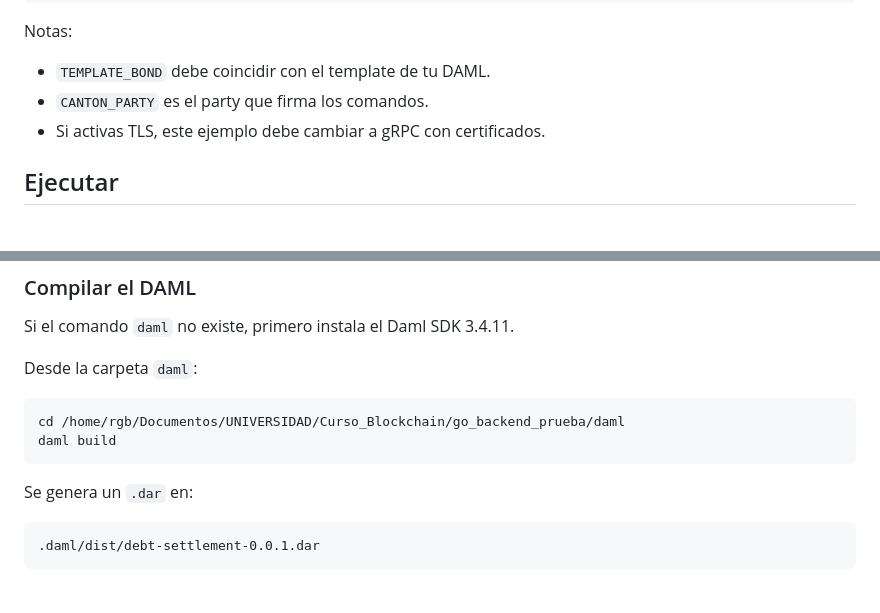
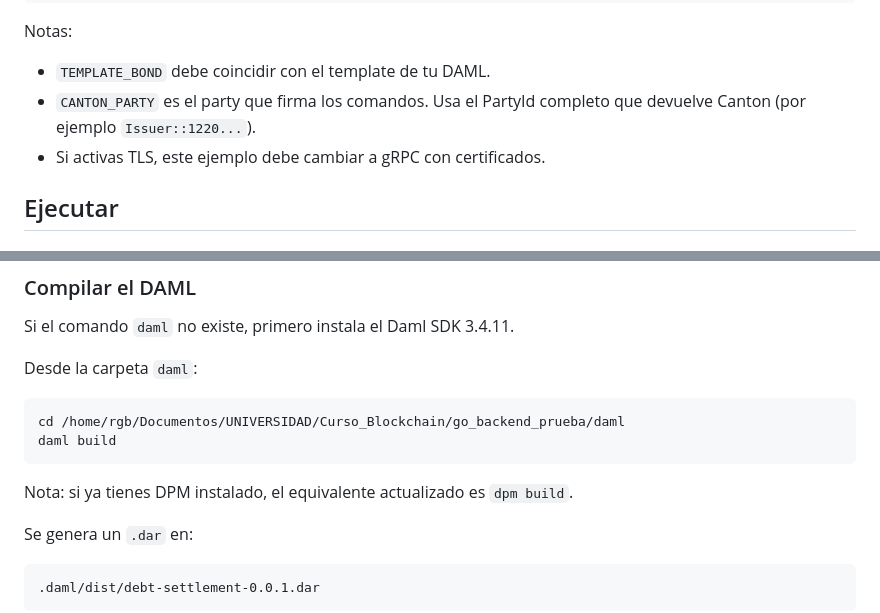
Before and after one commit to JavierStark/Project-CantonDaml-IoBuilders-UMA, a Markdown page: go_backend_prueba/README.md, 2 parts joined by grey strips. GitHub-like rendering; blank space fills up the shorter version.

````diff
--- a/go_backend_prueba/README.md
+++ b/go_backend_prueba/README.md
@@ -41,7 +55,7 @@ REQUEST_TIMEOUT=10s
 
 Notas:
 - `TEMPLATE_BOND` debe coincidir con el template de tu DAML.
-- `CANTON_PARTY` es el party que firma los comandos.
+- `CANTON_PARTY` es el party que firma los comandos. Usa el PartyId completo que devuelve Canton (por ejemplo `Issuer::1220...`).
 - Si activas TLS, este ejemplo debe cambiar a gRPC con certificados.
 
 ## Ejecutar
@@ -89,6 +131,8 @@ Desde la carpeta `daml`:
 cd /home/rgb/Documentos/UNIVERSIDAD/Curso_Blockchain/go_backend_prueba/daml
 daml build
 ```
+
+Nota: si ya tienes DPM instalado, el equivalente actualizado es `dpm build`.
 
 Se genera un `.dar` en:
 ```
````
Also changed, not shown: other parts of go_backend_prueba/README.md (+53 -9 lines).
